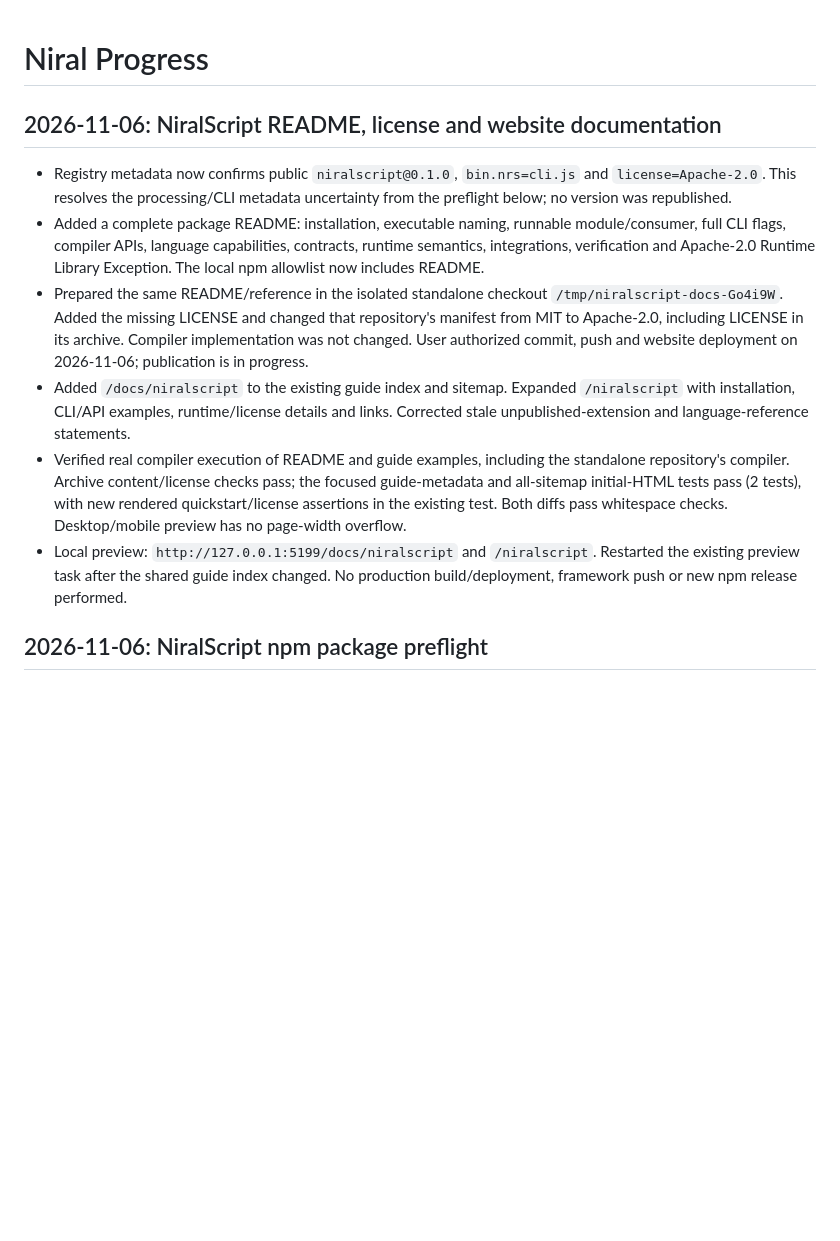
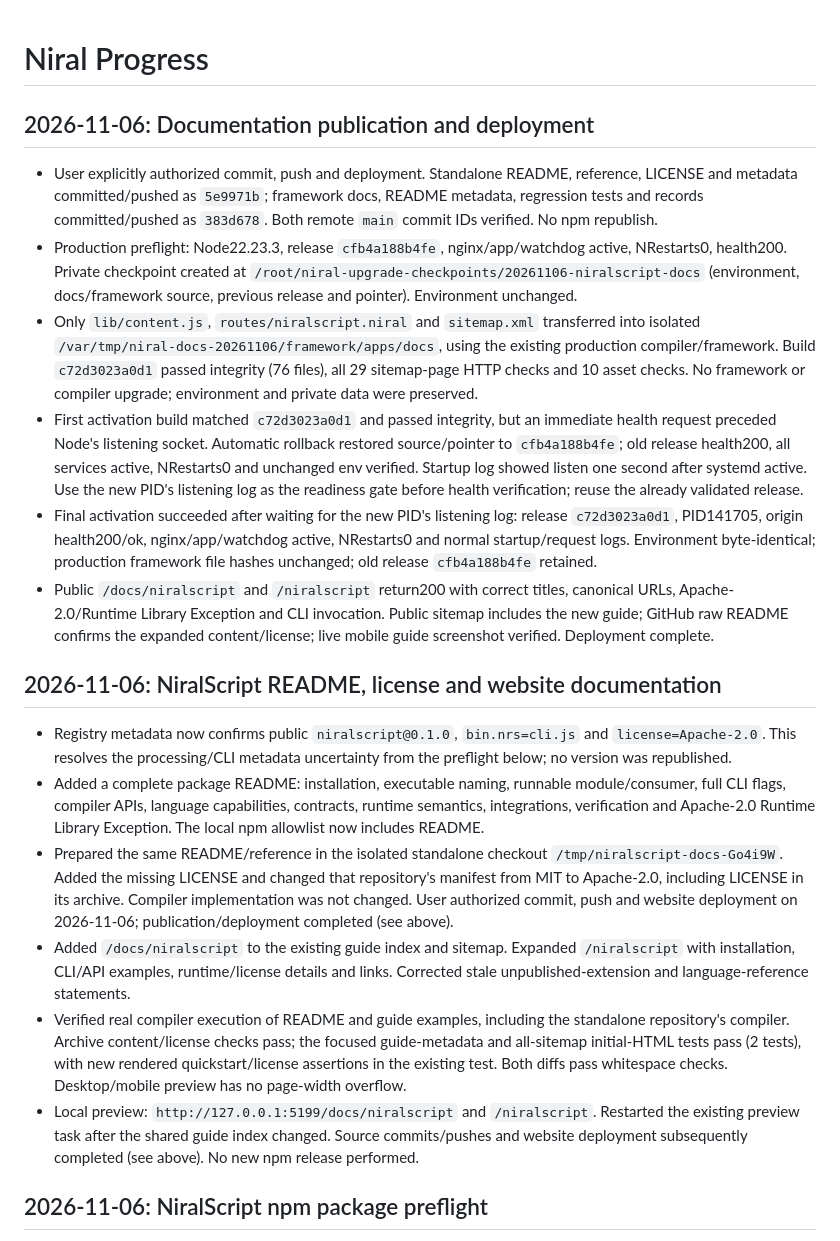
Before and after one commit to Zyora-Dev/niral, a Markdown page: PROGRESS.md, the part around the change. Rendered like a GitHub page; blank space fills up the shorter version.

Commit message:
docs: record verified NiralScript website deployment

```diff
--- a/PROGRESS.md
+++ b/PROGRESS.md
@@ -1,4 +1,34 @@
 # Niral Progress
+
+## 2026-11-06: Documentation publication and deployment
+
+- User explicitly authorized commit, push and deployment. Standalone README,
+  reference, LICENSE and metadata committed/pushed as `5e9971b`; framework docs,
+  README metadata, regression tests and records committed/pushed as `383d678`.
+  Both remote `main` commit IDs verified. No npm republish.
+- Production preflight: Node22.23.3, release `cfb4a188b4fe`, nginx/app/watchdog
+  active, NRestarts0, health200. Private checkpoint created at
+  `/root/niral-upgrade-checkpoints/20261106-niralscript-docs` (environment,
+  docs/framework source, previous release and pointer). Environment unchanged.
+- Only `lib/content.js`, `routes/niralscript.niral` and `sitemap.xml` transferred
+  into isolated `/var/tmp/niral-docs-20261106/framework/apps/docs`, using the
+  existing production compiler/framework. Build `c72d3023a0d1` passed integrity
+  (76 files), all 29 sitemap-page HTTP checks and 10 asset checks. No framework
+  or compiler upgrade; environment and private data were preserved.
+- First activation build matched `c72d3023a0d1` and passed integrity, but an
+  immediate health request preceded Node's listening socket. Automatic rollback
+  restored source/pointer to `cfb4a188b4fe`; old release health200, all services
+  active, NRestarts0 and unchanged env verified. Startup log showed listen one
+  second after systemd active. Use the new PID's listening log as the readiness
+  gate before health verification; reuse the already validated release.
+- Final activation succeeded after waiting for the new PID's listening log:
+  release `c72d3023a0d1`, PID141705, origin health200/ok, nginx/app/watchdog active,
+  NRestarts0 and normal startup/request logs. Environment byte-identical;
+  production framework file hashes unchanged; old release `cfb4a188b4fe` retained.
+- Public `/docs/niralscript` and `/niralscript` return200 with correct titles,
+  canonical URLs, Apache-2.0/Runtime Library Exception and CLI invocation.
+  Public sitemap includes the new guide; GitHub raw README confirms the expanded
+  content/license; live mobile guide screenshot verified. Deployment complete.
 
 ## 2026-11-06: NiralScript README, license and website documentation
 
@@ -13,7 +43,7 @@
   `/tmp/niralscript-docs-Go4i9W`. Added the missing LICENSE and changed that
   repository's manifest from MIT to Apache-2.0, including LICENSE in its archive.
   Compiler implementation was not changed. User authorized commit, push and
-  website deployment on 2026-11-06; publication is in progress.
+  website deployment on 2026-11-06; publication/deployment completed (see above).
 - Added `/docs/niralscript` to the existing guide index and sitemap. Expanded
   `/niralscript` with installation, CLI/API examples, runtime/license details and
   links. Corrected stale unpublished-extension and language-reference statements.
@@ -24,7 +54,8 @@
   pass whitespace checks. Desktop/mobile preview has no page-width overflow.
 - Local preview: `http://127.0.0.1:5199/docs/niralscript` and `/niralscript`.
   Restarted the existing preview task after the shared guide index changed.
-  No production build/deployment, framework push or new npm release performed.
+  Source commits/pushes and website deployment subsequently completed (see above).
+  No new npm release performed.
 
 ## 2026-11-06: NiralScript npm package preflight
 
```
Also changed, not shown: PROJECT_CONTEXT.md (+14 -1 lines).
